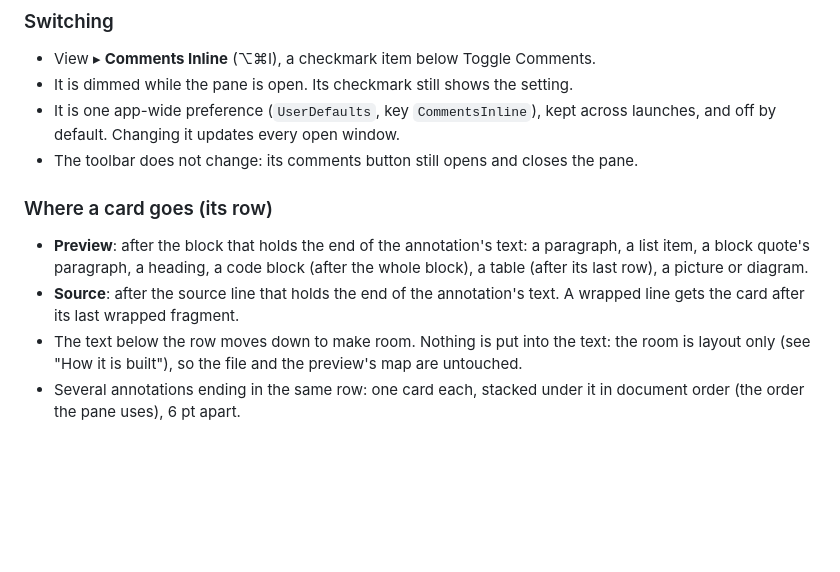
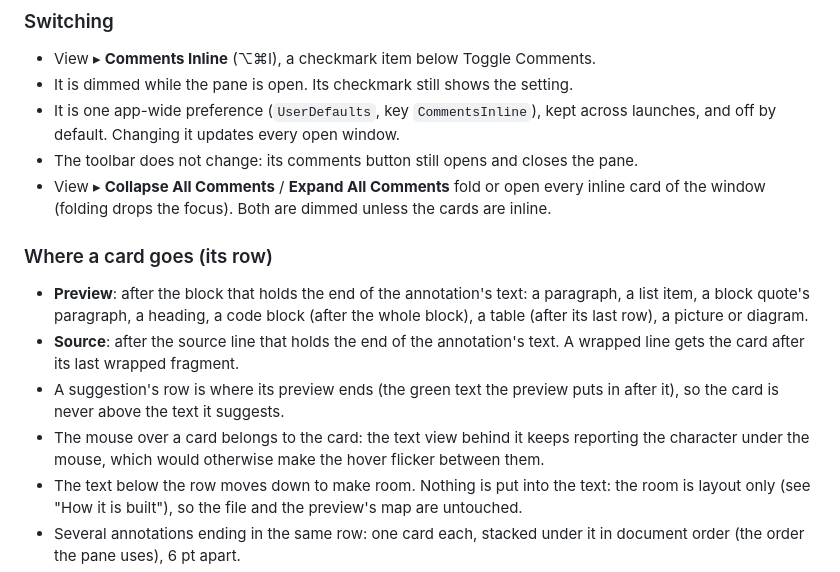
Before and after one commit to johannilsson/folio, a Markdown page: docs/inline-comments.md, the part around the change. GitHub-like rendering; blank space fills up the shorter version.

Commit message:
Spec: Collapse All / Expand All, a suggestion's row, the card winning the hover
Co-Authored-By: Claude Opus 5.5 <noreply@anthropic.com>
Claude-Session: https://claude.ai/code/session_01FjUWqbNvm8PZDSi2i2rXtX

```diff
--- a/docs/inline-comments.md
+++ b/docs/inline-comments.md
@@ -23,6 +23,8 @@ Mockups (option A was chosen): https://claude.ai/artifact/VgWe6RKLH4vdDF1xzrgtLu
 - It is one app-wide preference (`UserDefaults`, key `CommentsInline`), kept across launches,
   and off by default. Changing it updates every open window.
 - The toolbar does not change: its comments button still opens and closes the pane.
+- View ▸ **Collapse All Comments** / **Expand All Comments** fold or open every inline card of the
+  window (folding drops the focus). Both are dimmed unless the cards are inline.
 
 ### Where a card goes (its row)
 
@@ -31,6 +33,10 @@ Mockups (option A was chosen): https://claude.ai/artifact/VgWe6RKLH4vdDF1xzrgtLu
   its last row), a picture or diagram.
 - **Source**: after the source line that holds the end of the annotation's text. A wrapped line
   gets the card after its last wrapped fragment.
+- A suggestion's row is where its preview ends (the green text the preview puts in after it), so
+  the card is never above the text it suggests.
+- The mouse over a card belongs to the card: the text view behind it keeps reporting the
+  character under the mouse, which would otherwise make the hover flicker between them.
 - The text below the row moves down to make room. Nothing is put into the text: the room is
   layout only (see "How it is built"), so the file and the preview's map are untouched.
 - Several annotations ending in the same row: one card each, stacked under it in document order
```
